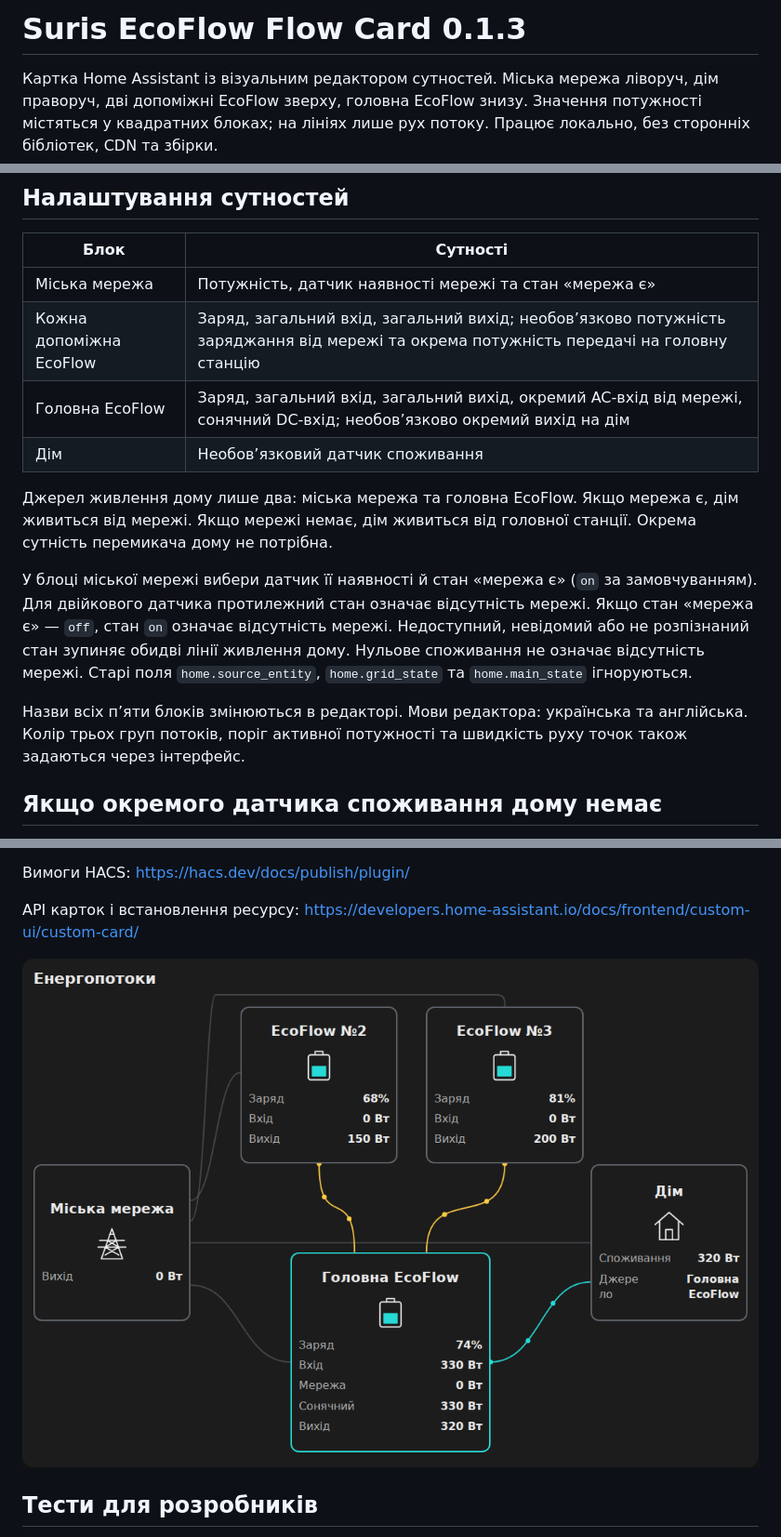
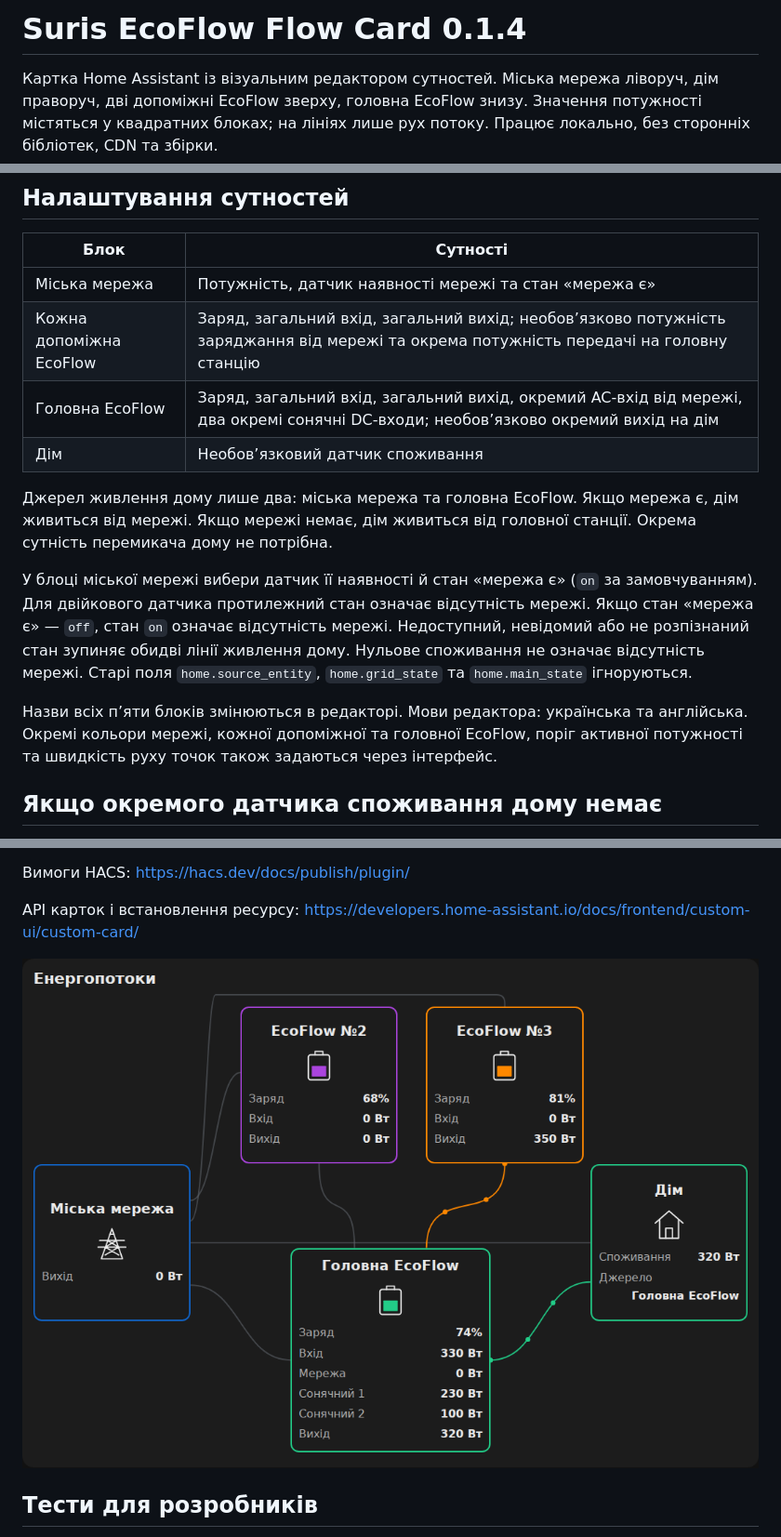
Before and after one commit to Suris2009/suris-ecoflow-flow-card, a Markdown page: README.md, 3 parts joined by grey strips. Shown: that part at 93% size. GitHub-like rendering; pictures changed too: preview-desktop.png.

```diff
--- a/README.md
+++ b/README.md
@@ -1,4 +1,4 @@
-# Suris EcoFlow Flow Card 0.1.3
+# Suris EcoFlow Flow Card 0.1.4
 
 Картка Home Assistant із візуальним редактором сутностей. Міська мережа ліворуч, дім праворуч, дві допоміжні EcoFlow зверху, головна EcoFlow знизу. Значення потужності містяться у квадратних блоках; на лініях лише рух потоку. Працює локально, без сторонніх бібліотек, CDN та збірки.
 
@@ -29,14 +29,14 @@
 | --- | --- |
 | Міська мережа | Потужність, датчик наявності мережі та стан «мережа є» |
 | Кожна допоміжна EcoFlow | Заряд, загальний вхід, загальний вихід; необов’язково потужність заряджання від мережі та окрема потужність передачі на головну станцію |
-| Головна EcoFlow | Заряд, загальний вхід, загальний вихід, окремий AC-вхід від мережі, сонячний DC-вхід; необов’язково окремий вихід на дім |
+| Головна EcoFlow | Заряд, загальний вхід, загальний вихід, окремий AC-вхід від мережі, два окремі сонячні DC-входи; необов’язково окремий вихід на дім |
 | Дім | Необов’язковий датчик споживання |
 
 Джерел живлення дому лише два: міська мережа та головна EcoFlow. Якщо мережа є, дім живиться від мережі. Якщо мережі немає, дім живиться від головної станції. Окрема сутність перемикача дому не потрібна.
 
 У блоці міської мережі вибери датчик її наявності й стан «мережа є» (`on` за замовчуванням). Для двійкового датчика протилежний стан означає відсутність мережі. Якщо стан «мережа є» — `off`, стан `on` означає відсутність мережі. Недоступний, невідомий або не розпізнаний стан зупиняє обидві лінії живлення дому. Нульове споживання не означає відсутність мережі. Старі поля `home.source_entity`, `home.grid_state` та `home.main_state` ігноруються.
 
-Назви всіх п’яти блоків змінюються в редакторі. Мови редактора: українська та англійська. Колір трьох груп потоків, поріг активної потужності та швидкість руху точок також задаються через інтерфейс.
+Назви всіх п’яти блоків змінюються в редакторі. Мови редактора: українська та англійська. Окремі кольори мережі, кожної допоміжної та головної EcoFlow, поріг активної потужності та швидкість руху точок також задаються через інтерфейс.
 
 ## Якщо окремого датчика споживання дому немає
 
```
Also changed, not shown: other parts of README.md (+10 -4 lines), CHANGELOG.md (+8 -0 lines), preview-mobile.png, 3 other files.
